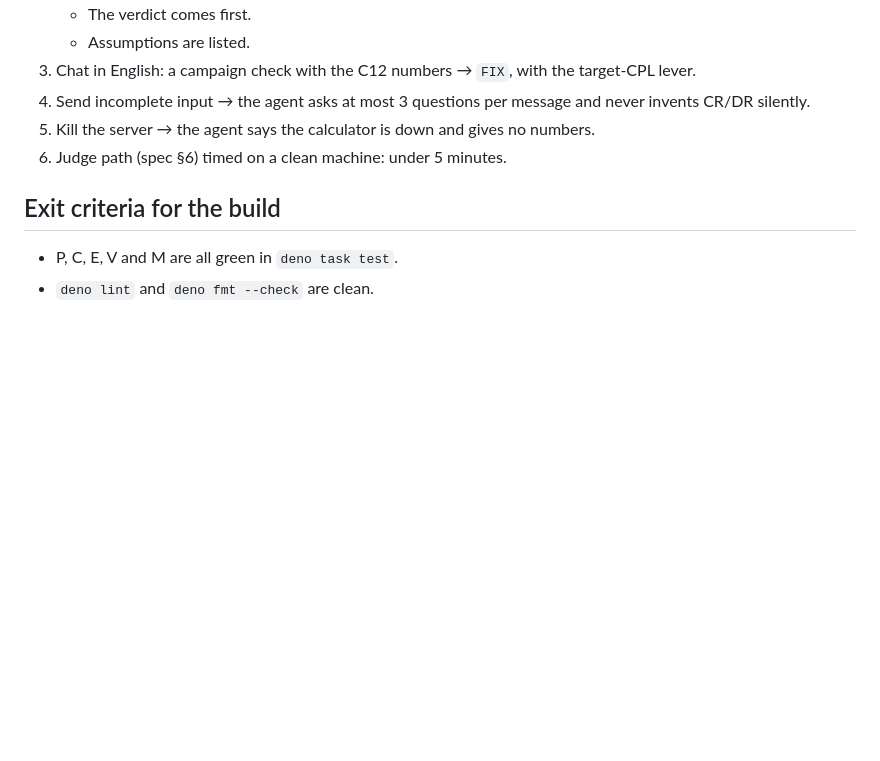
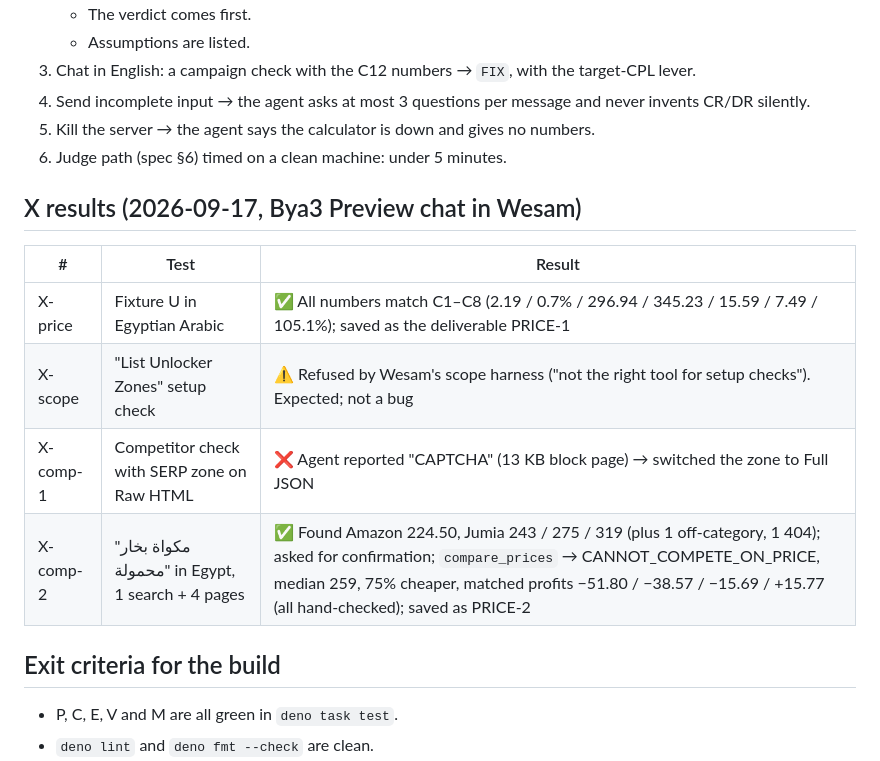
Before and after one commit to Ramy888/wesamAiAgent, a Markdown page: specs/test-plan.md, the part around the change. Rendered like a GitHub page; blank space fills up the shorter version.

Commit message:
Record live Wesam tests and Bright Data zone setup
Co-Authored-By: Claude Opus 5 (1M context) <noreply@anthropic.com>

```diff
--- a/specs/test-plan.md
+++ b/specs/test-plan.md
@@ -199,6 +199,15 @@ fixture U.
 5. Kill the server → the agent says the calculator is down and gives no numbers.
 6. Judge path (spec §6) timed on a clean machine: under 5 minutes.
 
+## X results (2026-09-17, Bya3 Preview chat in Wesam)
+
+| # | Test | Result |
+|---|---|---|
+| X-price | Fixture U in Egyptian Arabic | ✅ All numbers match C1–C8 (2.19 / 0.7% / 296.94 / 345.23 / 15.59 / 7.49 / 105.1%); saved as the deliverable PRICE-1 |
+| X-scope | "List Unlocker Zones" setup check | ⚠️ Refused by Wesam's scope harness ("not the right tool for setup checks"). Expected; not a bug |
+| X-comp-1 | Competitor check with SERP zone on Raw HTML | ❌ Agent reported "CAPTCHA" (13 KB block page) → switched the zone to Full JSON |
+| X-comp-2 | "مكواة بخار محمولة" in Egypt, 1 search + 4 pages | ✅ Found Amazon 224.50, Jumia 243 / 275 / 319 (plus 1 off-category, 1 404); asked for confirmation; `compare_prices` → CANNOT_COMPETE_ON_PRICE, median 259, 75% cheaper, matched profits −51.80 / −38.57 / −15.69 / +15.77 (all hand-checked); saved as PRICE-2 |
+
 ## Exit criteria for the build
 
 - P, C, E, V and M are all green in `deno task test`.
```
Also changed, not shown: specs/tools.md (+5 -7 lines).
